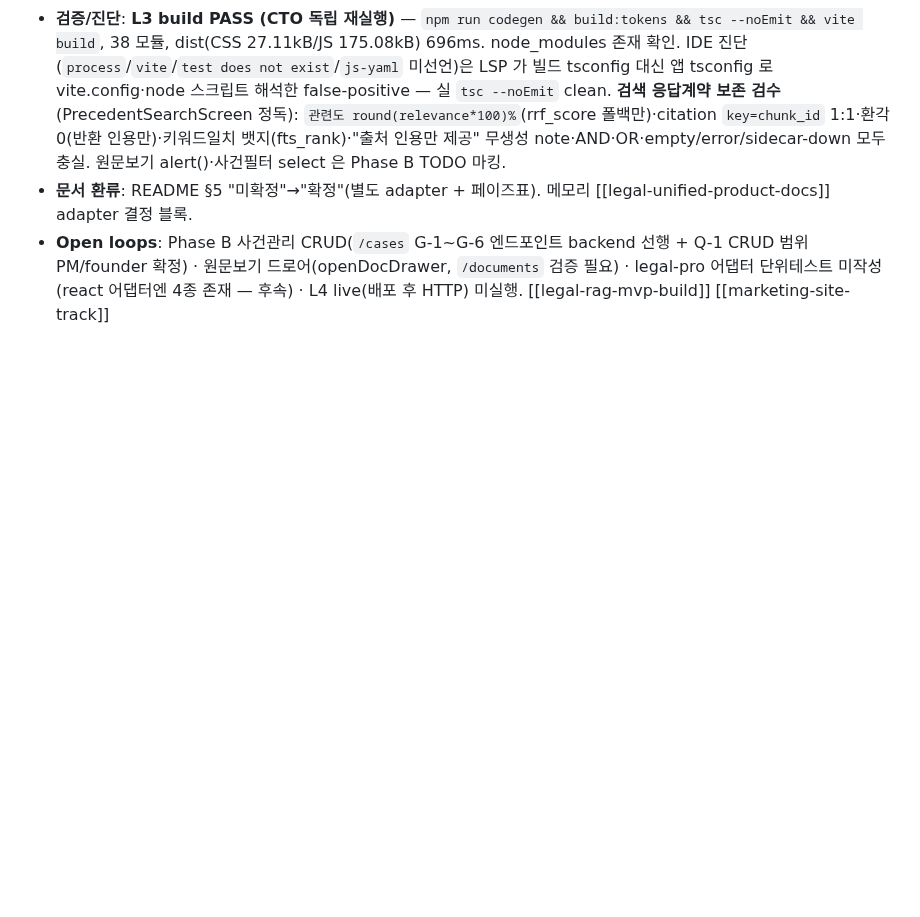
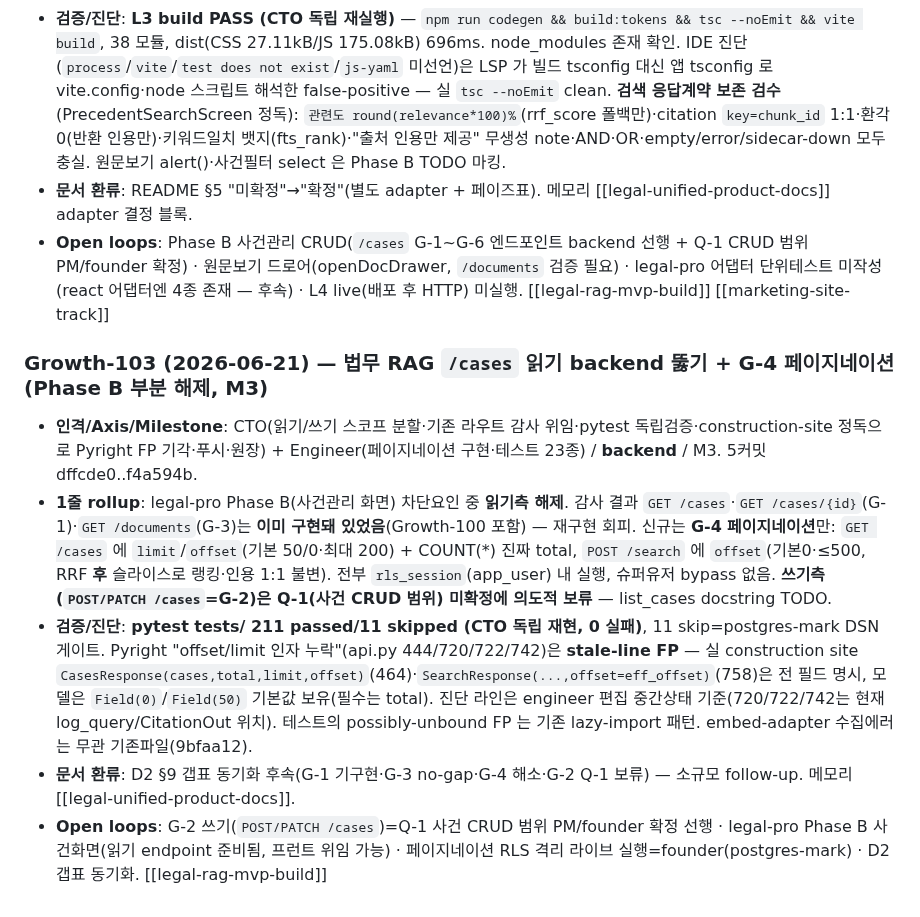
Before and after one commit to JasonMMo/compounding-stack-harness, a Markdown page: learn-log.md, the part around the change. Rendered like a GitHub page; blank space fills up the shorter version.

Commit message:
docs(learn-log): Growth-103 — /cases 읽기 backend + G-4 페이지네이션
읽기/쓰기 스코프 분할(쓰기는 Q-1 보류), 기존 라우트 감사로 재구현 회피,
G-4 페이지네이션만 신규. pytest 211 passed 독립검증, Pyright stale FP 기각.

Co-Authored-By: Claude Fable 5 <noreply@anthropic.com>

```diff
--- a/learn-log.md
+++ b/learn-log.md
@@ -491,3 +491,10 @@ CTO 의무 (charter §3 #5): 매 Growth 종료 마지막 step 에 위 1줄+point
 - **검증/진단**: **L3 build PASS (CTO 독립 재실행)** — `npm run codegen && build:tokens && tsc --noEmit && vite build`, 38 모듈, dist(CSS 27.11kB/JS 175.08kB) 696ms. node_modules 존재 확인. IDE 진단(`process`/`vite`/`test does not exist`/`js-yaml` 미선언)은 LSP 가 빌드 tsconfig 대신 앱 tsconfig 로 vite.config·node 스크립트 해석한 false-positive — 실 `tsc --noEmit` clean. **검색 응답계약 보존 검수**(PrecedentSearchScreen 정독): `관련도 round(relevance*100)%`(rrf_score 폴백만)·citation `key=chunk_id` 1:1·환각0(반환 인용만)·키워드일치 뱃지(fts_rank)·"출처 인용만 제공" 무생성 note·AND·OR·empty/error/sidecar-down 모두 충실. 원문보기 alert()·사건필터 select 은 Phase B TODO 마킹.
 - **문서 환류**: README §5 "미확정"→"확정"(별도 adapter + 페이즈표). 메모리 [[legal-unified-product-docs]] adapter 결정 블록.
 - **Open loops**: Phase B 사건관리 CRUD(`/cases` G-1~G-6 엔드포인트 backend 선행 + Q-1 CRUD 범위 PM/founder 확정) · 원문보기 드로어(openDocDrawer, `/documents` 검증 필요) · legal-pro 어댑터 단위테스트 미작성(react 어댑터엔 4종 존재 — 후속) · L4 live(배포 후 HTTP) 미실행. [[legal-rag-mvp-build]] [[marketing-site-track]]
+
+### Growth-103 (2026-06-21) — 법무 RAG `/cases` 읽기 backend 뚫기 + G-4 페이지네이션 (Phase B 부분 해제, M3)
+- **인격/Axis/Milestone**: CTO(읽기/쓰기 스코프 분할·기존 라우트 감사 위임·pytest 독립검증·construction-site 정독으로 Pyright FP 기각·푸시·원장) + Engineer(페이지네이션 구현·테스트 23종) / **backend** / M3. 5커밋 dffcde0..f4a594b.
+- **1줄 rollup**: legal-pro Phase B(사건관리 화면) 차단요인 중 **읽기측 해제**. 감사 결과 `GET /cases`·`GET /cases/{id}`(G-1)·`GET /documents`(G-3)는 **이미 구현돼 있었음**(Growth-100 포함) — 재구현 회피. 신규는 **G-4 페이지네이션**만: `GET /cases` 에 `limit`/`offset`(기본 50/0·최대 200) + COUNT(*) 진짜 total, `POST /search` 에 `offset`(기본0·≤500, RRF **후** 슬라이스로 랭킹·인용 1:1 불변). 전부 `rls_session`(app_user) 내 실행, 슈퍼유저 bypass 없음. **쓰기측(`POST/PATCH /cases`=G-2)은 Q-1(사건 CRUD 범위) 미확정에 의도적 보류** — list_cases docstring TODO.
+- **검증/진단**: **pytest tests/ 211 passed/11 skipped (CTO 독립 재현, 0 실패)**, 11 skip=postgres-mark DSN 게이트. Pyright "offset/limit 인자 누락"(api.py 444/720/722/742)은 **stale-line FP** — 실 construction site `CasesResponse(cases,total,limit,offset)`(464)·`SearchResponse(...,offset=eff_offset)`(758)은 전 필드 명시, 모델은 `Field(0)`/`Field(50)` 기본값 보유(필수는 total). 진단 라인은 engineer 편집 중간상태 기준(720/722/742는 현재 log_query/CitationOut 위치). 테스트의 possibly-unbound FP 는 기존 lazy-import 패턴. embed-adapter 수집에러는 무관 기존파일(9bfaa12).
+- **문서 환류**: D2 §9 갭표 동기화 후속(G-1 기구현·G-3 no-gap·G-4 해소·G-2 Q-1 보류) — 소규모 follow-up. 메모리 [[legal-unified-product-docs]].
+- **Open loops**: G-2 쓰기(`POST/PATCH /cases`)=Q-1 사건 CRUD 범위 PM/founder 확정 선행 · legal-pro Phase B 사건화면(읽기 endpoint 준비됨, 프런트 위임 가능) · 페이지네이션 RLS 격리 라이브 실행=founder(postgres-mark) · D2 갭표 동기화. [[legal-rag-mvp-build]]
```
